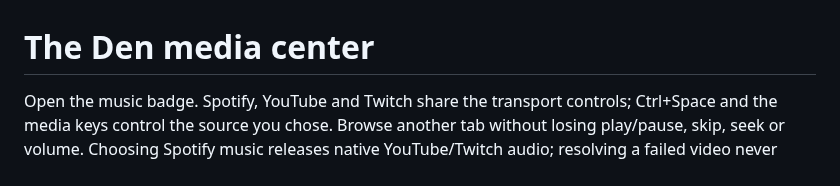
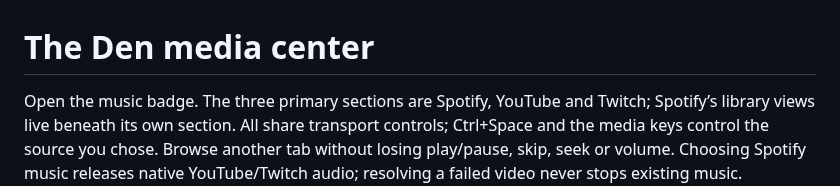
Before and after one commit to fh1m/.dotfiles, a Markdown page: docs/digital-den/MEDIA-CENTER.md, the part around the change. GitHub-like rendering.

Commit message:
refine(media): separate source navigation from Spotify library views

```diff
--- a/docs/digital-den/MEDIA-CENTER.md
+++ b/docs/digital-den/MEDIA-CENTER.md
@@ -1,6 +1,7 @@
 # The Den media center
 
-Open the music badge. Spotify, YouTube and Twitch share the transport controls;
+Open the music badge. The three primary sections are Spotify, YouTube and Twitch;
+Spotify’s library views live beneath its own section. All share transport controls;
 Ctrl+Space and the media keys control the source you chose. Browse another tab
 without losing play/pause, skip, seek or volume. Choosing Spotify music releases
 native YouTube/Twitch audio; resolving a failed video never stops existing music.
```
Also changed, not shown: docs/assets/digital-den/media-center.png, 1 other file.
